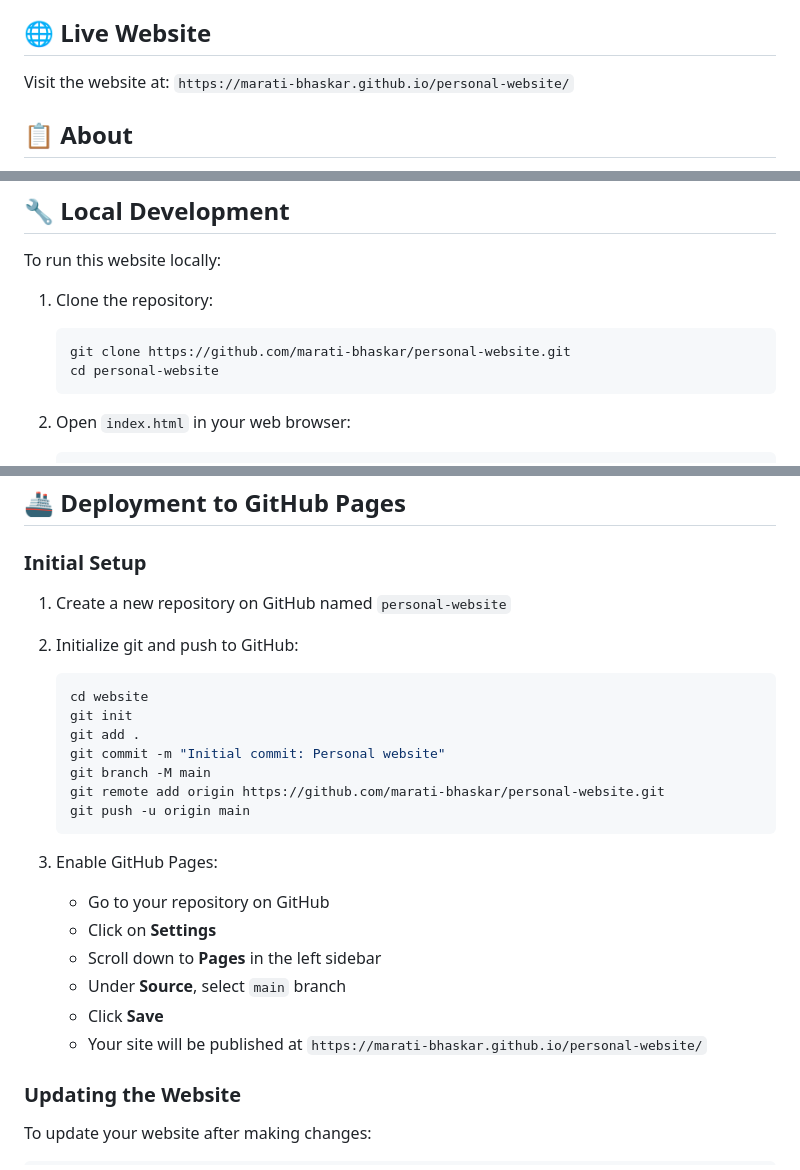
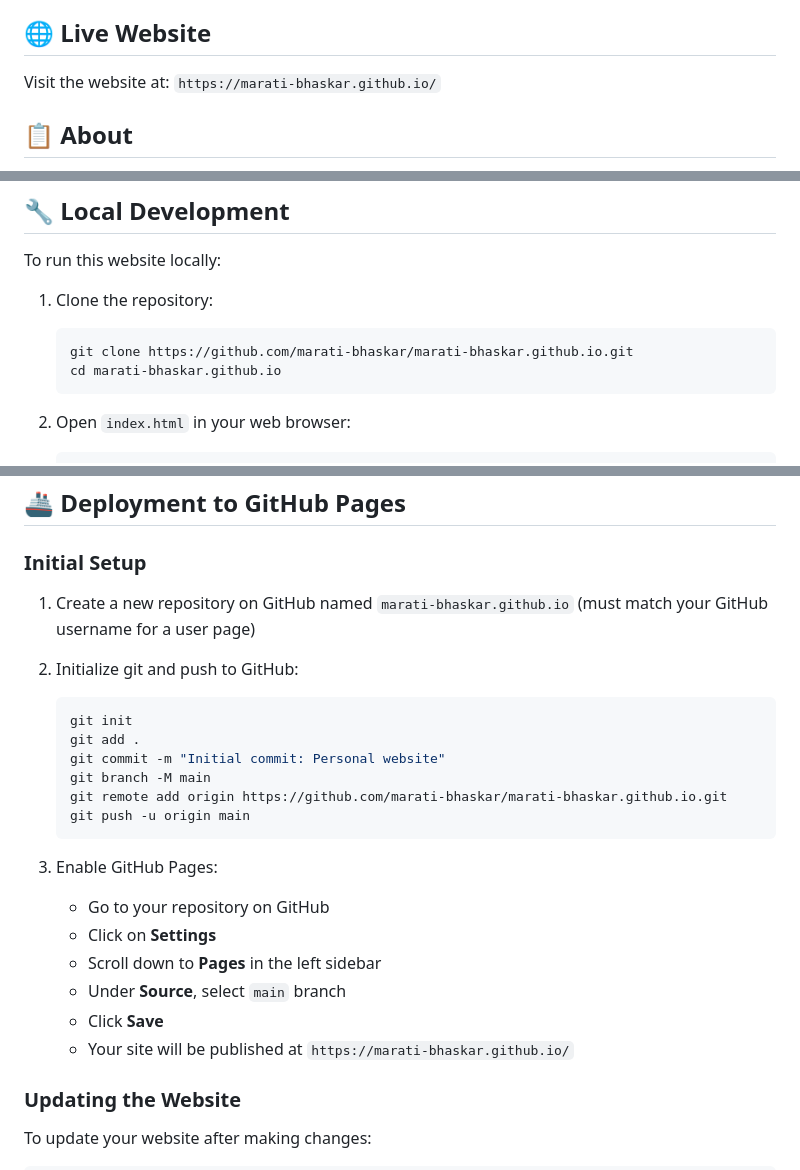
Before and after one commit to marati-bhaskar/marati-bhaskar.github.io, a Markdown page: README.md, 3 parts joined by grey strips. Drawn GitHub-style.

Commit message:
Update docs for new user-page URL (marati-bhaskar.github.io)

````diff
--- a/README.md
+++ b/README.md
@@ -4,7 +4,7 @@ A clean and professional personal website showcasing my academic profile, resear
 
 ## 🌐 Live Website
 
-Visit the website at: `https://marati-bhaskar.github.io/personal-website/`
+Visit the website at: `https://marati-bhaskar.github.io/`
 
 ## 📋 About
 
@@ -50,8 +50,8 @@ To run this website locally:
 
 1. Clone the repository:
    ```bash
-   git clone https://github.com/marati-bhaskar/personal-website.git
-   cd personal-website
+   git clone https://github.com/marati-bhaskar/marati-bhaskar.github.io.git
+   cd marati-bhaskar.github.io
    ```
 
 2. Open `index.html` in your web browser:
@@ -84,16 +84,15 @@ To run this website locally:
 
 ### Initial Setup
 
-1. Create a new repository on GitHub named `personal-website`
+1. Create a new repository on GitHub named `marati-bhaskar.github.io` (must match your GitHub username for a user page)
 
 2. Initialize git and push to GitHub:
    ```bash
-   cd website
    git init
    git add .
    git commit -m "Initial commit: Personal website"
    git branch -M main
-   git remote add origin https://github.com/marati-bhaskar/personal-website.git
+   git remote add origin https://github.com/marati-bhaskar/marati-bhaskar.github.io.git
    git push -u origin main
    ```
 
@@ -103,7 +102,7 @@ To run this website locally:
    - Scroll down to **Pages** in the left sidebar
    - Under **Source**, select `main` branch
    - Click **Save**
-   - Your site will be published at `https://marati-bhaskar.github.io/personal-website/`
+   - Your site will be published at `https://marati-bhaskar.github.io/`
 
 ### Updating the Website
 
````
Also changed, not shown: DEPLOYMENT.md (+6 -12 lines).
